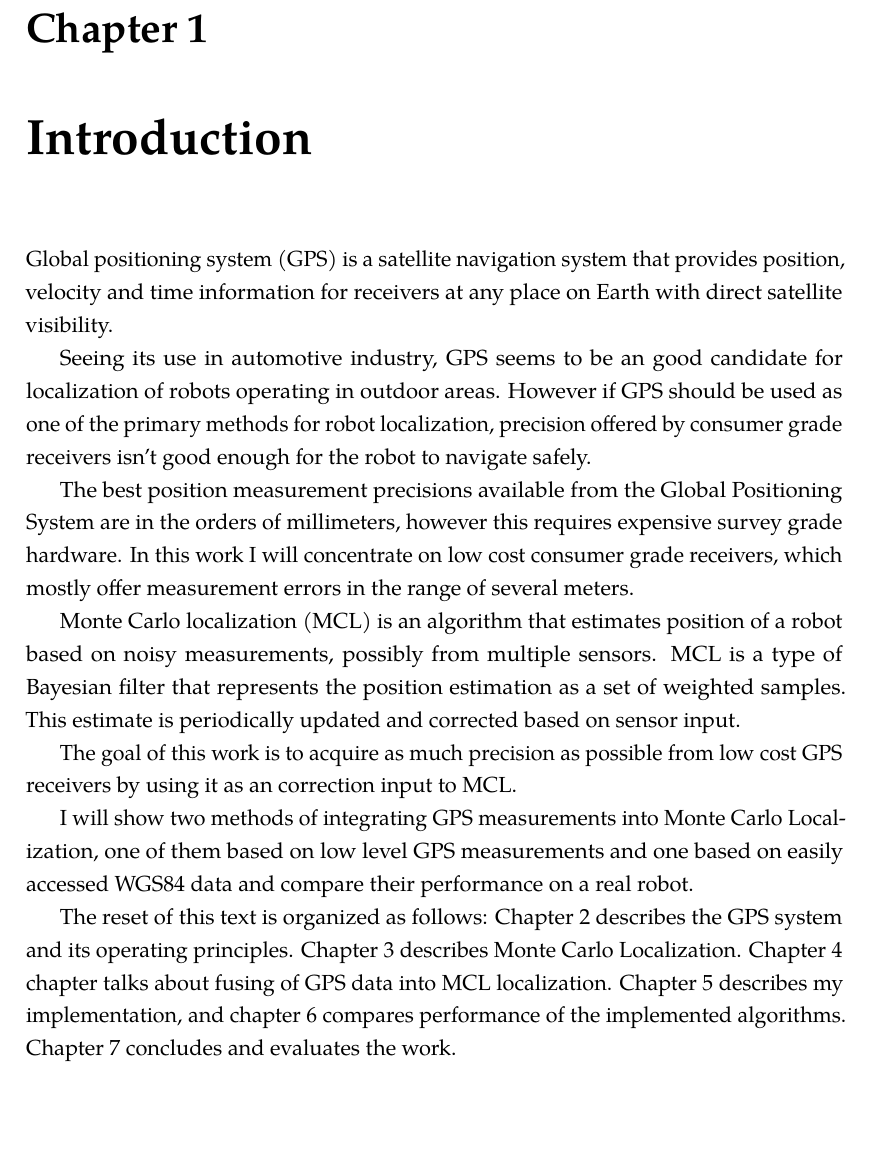
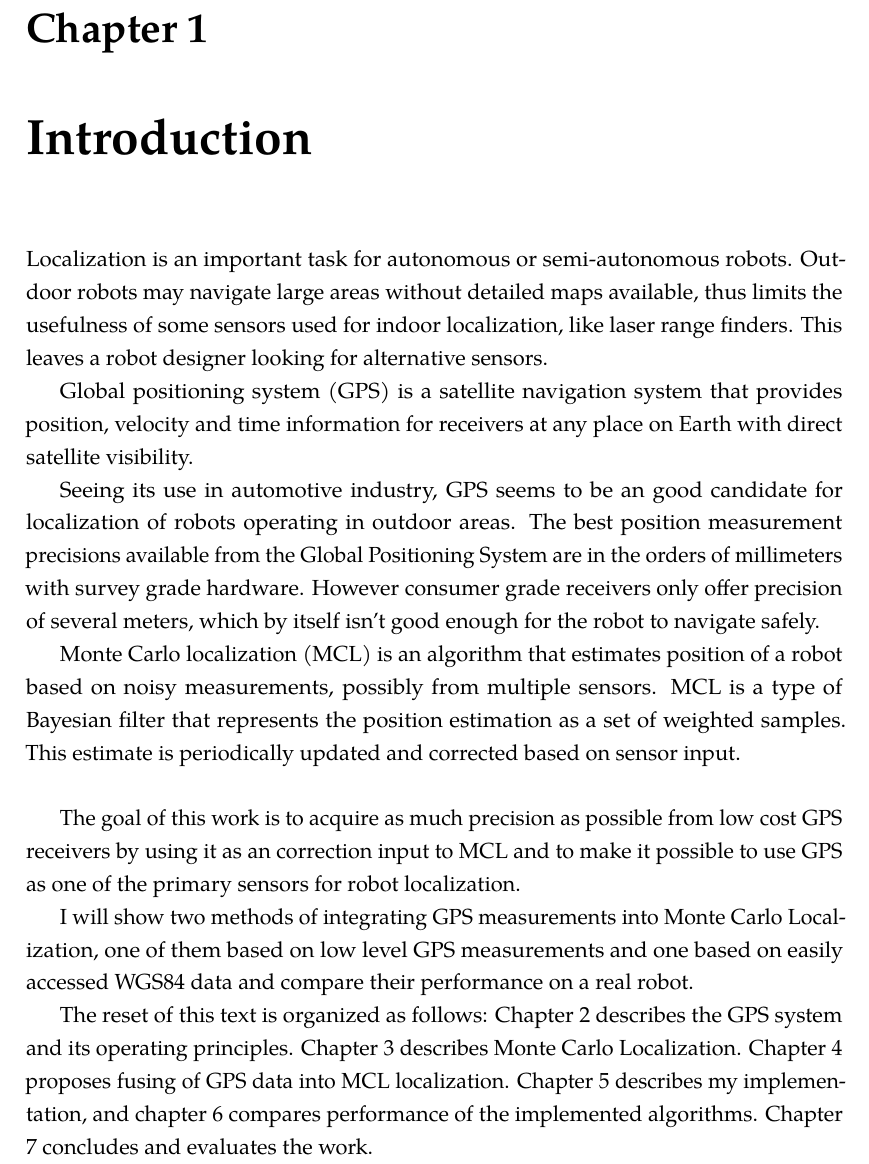
Before and after one commit to bluecube/thesis, a LaTeX thesis (text/thesis.tex, which reads text/tex/introduction.tex): part of page 7 of 23, cut so that both start at the same text, the shorter picture padded with empty space. Compiled offline with pdfLaTeX.

Commit message:
Introduction edits.

```diff
--- a/text/tex/introduction.tex
+++ b/text/tex/introduction.tex
@@ -1,11 +1,9 @@
 \chapter{Introduction}
 
-%Localization is an important task for autonomous or semi-autonomous robots
-
-%Outdoor robots may navigate large areas without detailed maps available, this limits
-%the usefulness of some sensors used for indoor localization, like laser range finders.
-%This leaves a robot designer looking for alternative sensors.
-
+Localization is an important task for autonomous or semi-autonomous robots.
+Outdoor robots may navigate large areas without detailed maps available, thus limits
+the usefulness of some sensors used for indoor localization, like laser range finders.
+This leaves a robot designer looking for alternative sensors.
 
 
 
@@ -15,15 +13,10 @@ satellite visibility.
 
 Seeing its use in automotive industry, GPS seems to be an good candidate for
 localization of robots operating in outdoor areas.
-However if GPS should be used as one of the primary methods for robot localization,
-precision offered by consumer grade receivers isn't good enough for the robot to navigate safely.
-
 The best position measurement precisions available from the Global Positioning System
-are in the orders of millimeters,
-however this requires expensive survey grade hardware.
-In this work I will concentrate on low cost consumer grade receivers, which mostly
-offer measurement errors in the range of several meters.
-
+are in the orders of millimeters with survey grade hardware.
+However consumer grade receivers only offer precision of several meters, which
+by itself isn't good enough for the robot to navigate safely.
 
 
 Monte Carlo localization (MCL) is an algorithm that estimates position of a robot
@@ -33,10 +26,12 @@ set of weighted samples.
 This estimate is periodically updated and corrected based on sensor input.
 
 
+\vspace{1.5em}
 
 
 The goal of this work is to acquire as much precision as possible from low cost
-GPS receivers by using it as an correction input to MCL.
+GPS receivers by using it as an correction input to MCL and to make it possible to use
+GPS as one of the primary sensors for robot localization.
 
 I will show two methods of integrating GPS measurements into Monte Carlo Localization,
 one of them based on low level GPS measurements and one based on easily accessed WGS84 data
@@ -47,8 +42,7 @@ and compare their performance on a real robot.
 The reset of this text is organized as follows:
 Chapter \ref{chap:gps} describes the GPS system and its operating principles.
 Chapter \ref{chap:mcl} describes Monte Carlo Localization.
-Chapter \ref{chap:gps_and_mcl} chapter talks about fusing of GPS data into
-MCL localization.
+Chapter \ref{chap:gps_and_mcl} proposes fusing of GPS data into MCL localization.
 Chapter \ref{chap:implementation} describes my implementation,
 and chapter \ref{chap:performance} compares performance of the implemented algorithms.
 Chapter \ref{chap:conclusion} concludes and evaluates the work.
```
